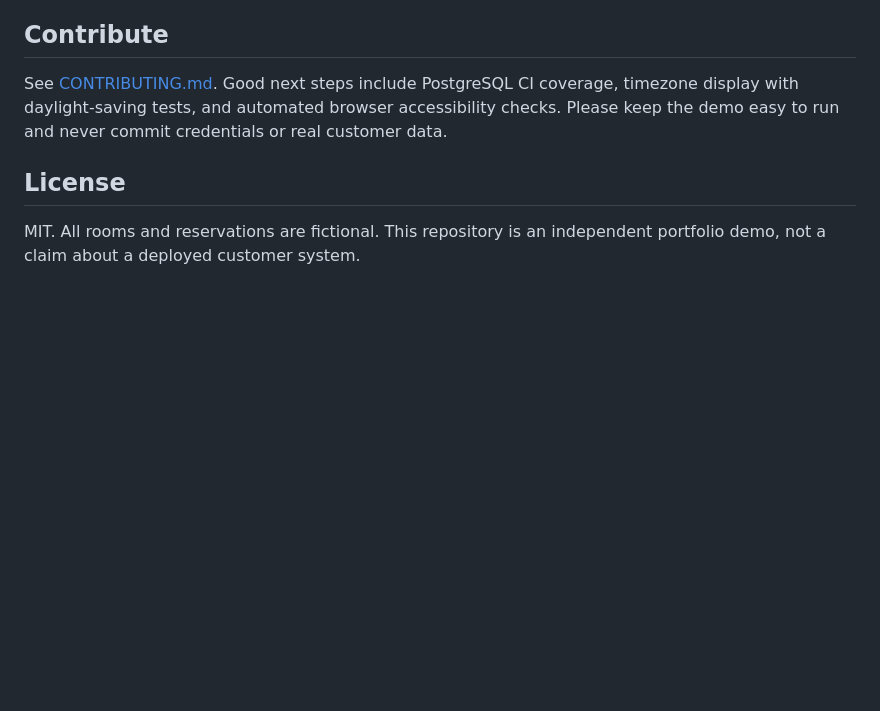
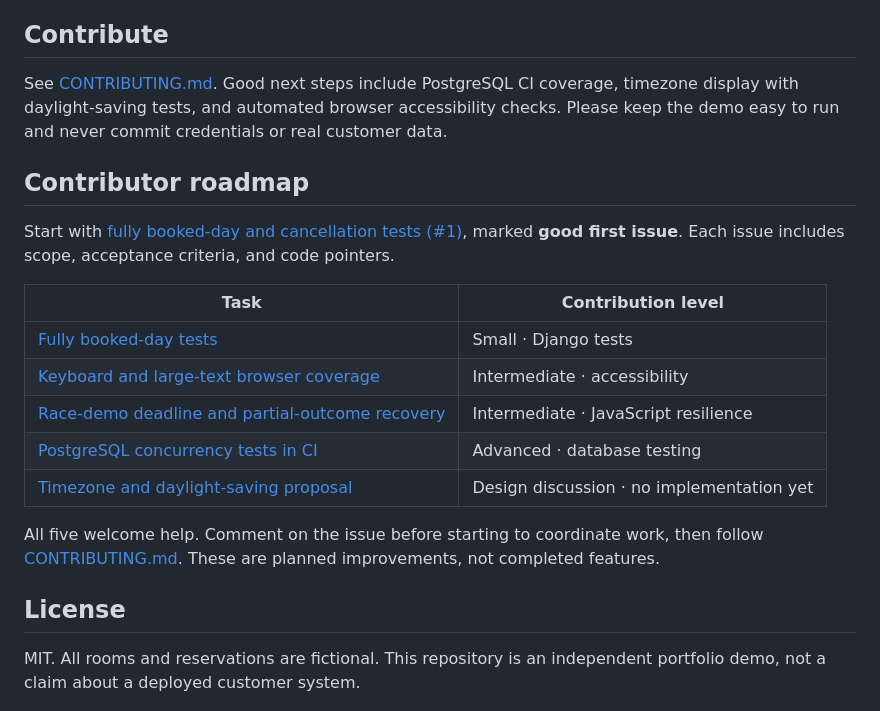
Before and after one commit to RamySaleeb/django-booking-lab, a Markdown page: README.md, the part around the change. Rendered like a GitHub page; blank space fills up the shorter version.

Commit message:
docs: link contributor roadmap and starter issue
Added a contributor roadmap section with tasks and contribution levels.

```diff
--- a/README.md
+++ b/README.md
@@ -73,6 +73,20 @@ For production, use durable PostgreSQL storage, authenticated ownership, retenti
 
 See [CONTRIBUTING.md](CONTRIBUTING.md). Good next steps include PostgreSQL CI coverage, timezone display with daylight-saving tests, and automated browser accessibility checks. Please keep the demo easy to run and never commit credentials or real customer data.
 
+## Contributor roadmap
+
+Start with [fully booked-day and cancellation tests (#1)](https://github.com/RamySaleeb/django-booking-lab/issues/1), marked **good first issue**. Each issue includes scope, acceptance criteria, and code pointers.
+
+| Task | Contribution level |
+| --- | --- |
+| [Fully booked-day tests](https://github.com/RamySaleeb/django-booking-lab/issues/1) | Small · Django tests |
+| [Keyboard and large-text browser coverage](https://github.com/RamySaleeb/django-booking-lab/issues/2) | Intermediate · accessibility |
+| [Race-demo deadline and partial-outcome recovery](https://github.com/RamySaleeb/django-booking-lab/issues/3) | Intermediate · JavaScript resilience |
+| [PostgreSQL concurrency tests in CI](https://github.com/RamySaleeb/django-booking-lab/issues/4) | Advanced · database testing |
+| [Timezone and daylight-saving proposal](https://github.com/RamySaleeb/django-booking-lab/issues/5) | Design discussion · no implementation yet |
+
+All five welcome help. Comment on the issue before starting to coordinate work, then follow [CONTRIBUTING.md](CONTRIBUTING.md). These are planned improvements, not completed features.
+
 ## License
 
 MIT. All rooms and reservations are fictional. This repository is an independent portfolio demo, not a claim about a deployed customer system.
```
